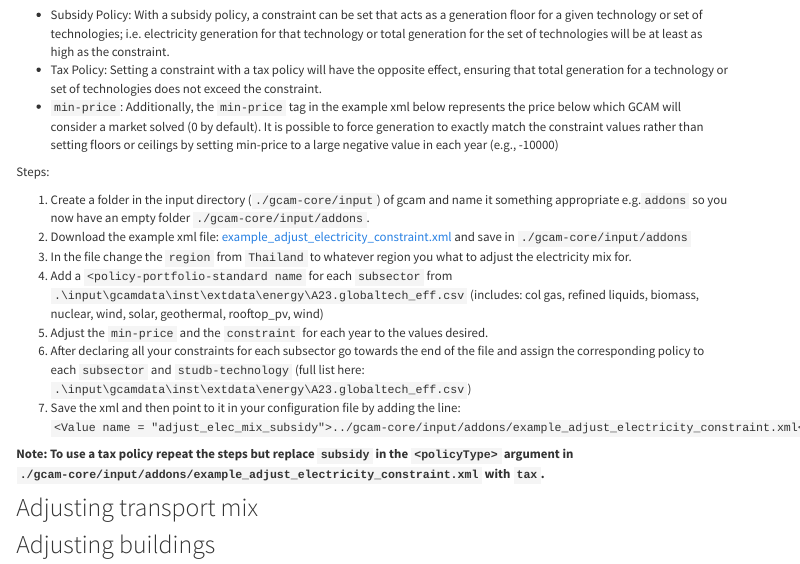
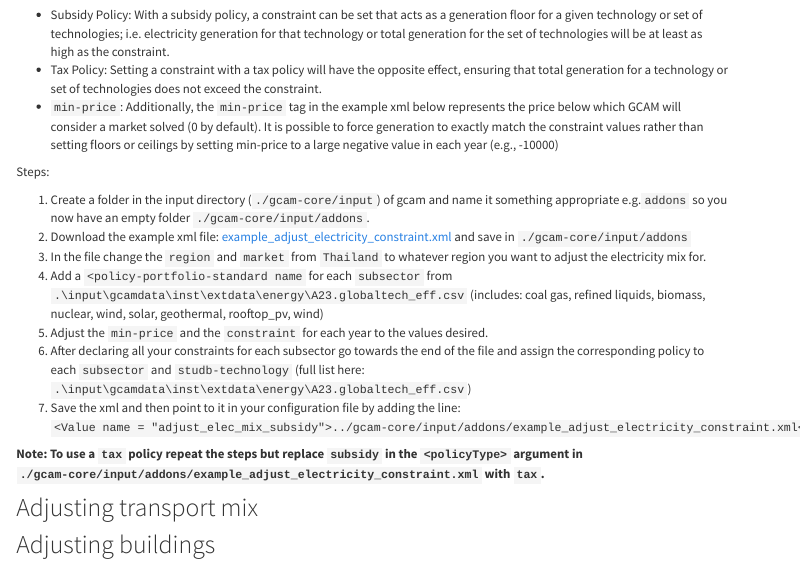
Before and after one commit to coreanjs/gcam_training, an R Markdown document (webpage/gcam.rmd): the page in a window 1100 px wide, from 1040 px down. Rendered offline with R 4.5, knitr and Pandoc, with nearby package versions; menus at the side of the page are left out.

```diff
--- a/webpage/gcam.rmd
+++ b/webpage/gcam.rmd
@@ -68,13 +68,13 @@
 
 1. Create a folder in the input directory (`./gcam-core/input`) of gcam and name it something appropriate e.g.`addons` so you now have an empty folder `./gcam-core/input/addons`.
 2. Download the example xml file: [example_adjust_electricity_constraint.xml](https://github.com/JGCRI/gcam_training/blob/main/examples/example_adjust_electricity_constraint_subsidy.xml) and save in `./gcam-core/input/addons`
-3. In the file change the `region` from `Thailand` to whatever region you what to adjust the electricity mix for.
-4. Add a `<policy-portfolio-standard name` for each `subsector` from `.\input\gcamdata\inst\extdata\energy\A23.globaltech_eff.csv` (includes: col gas, refined liquids, biomass, nuclear, wind, solar, geothermal, rooftop_pv, wind)
+3. In the file change the `region`  and `market` from `Thailand` to whatever region you want to adjust the electricity mix for.
+4. Add a `<policy-portfolio-standard name` for each `subsector` from `.\input\gcamdata\inst\extdata\energy\A23.globaltech_eff.csv` (includes: coal gas, refined liquids, biomass, nuclear, wind, solar, geothermal, rooftop_pv, wind)
 5. Adjust the `min-price` and the `constraint` for each year to the values desired.
 6. After declaring all your constraints for each subsector go towards the end of the file and assign the corresponding policy to each `subsector` and `studb-technology` (full list here: `.\input\gcamdata\inst\extdata\energy\A23.globaltech_eff.csv`)
 6. Save the xml and then point to it in your configuration file by adding the line: `<Value name = "adjust_elec_mix_subsidy">../gcam-core/input/addons/example_adjust_electricity_constraint.xml</Value>`.
 
-**Note: To use a tax policy repeat the steps but replace `subsidy` in the `<policyType>` argument in `./gcam-core/input/addons/example_adjust_electricity_constraint.xml` with `tax`.**
+**Note: To use a `tax` policy repeat the steps but replace `subsidy` in the `<policyType>` argument in `./gcam-core/input/addons/example_adjust_electricity_constraint.xml` with `tax`.**
 
 
 ## Adjusting transport mix
```
Also changed, not shown: 1 other file.
